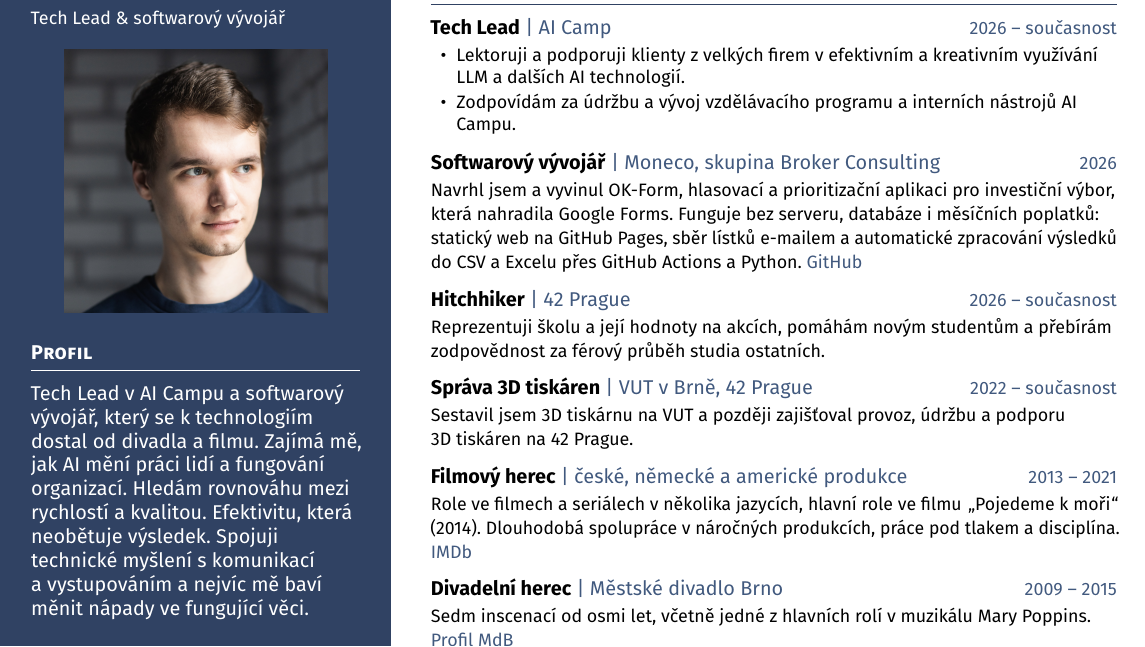
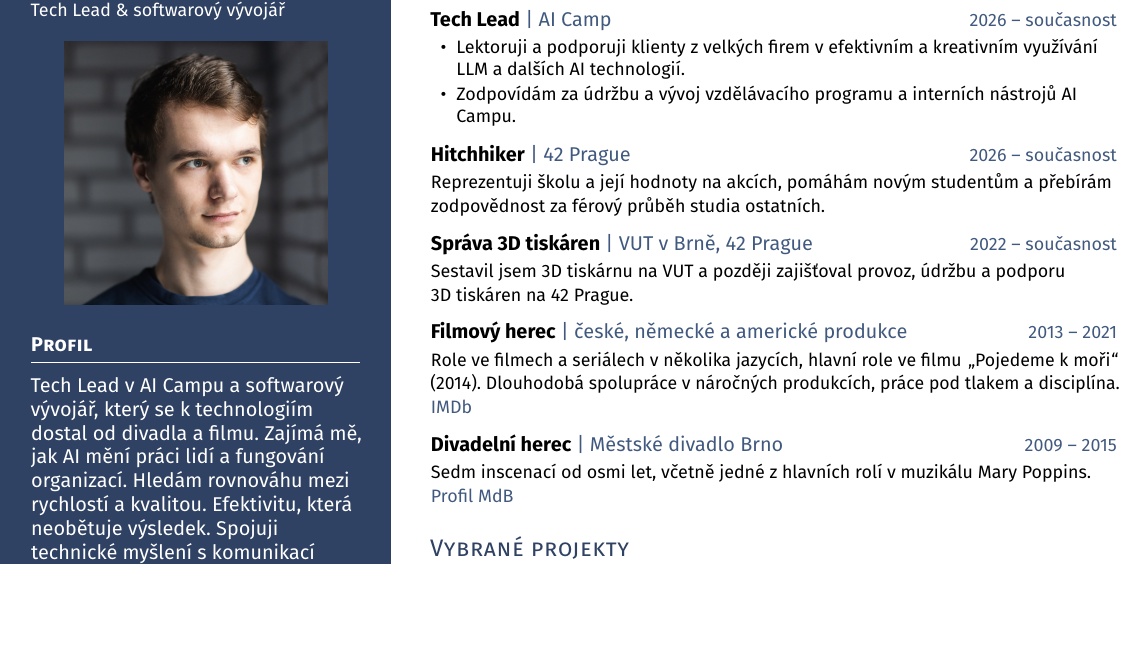
Before and after one commit to simcak/Core, a LaTeX CV (15_CV/hr-friendly/simcak_cs.tex): part of the page, cut so that both start at the same text, the shorter picture padded with empty space. Compiled offline with pdfLaTeX.

Commit message:
no BC-Moneco

```diff
--- a/15_CV/hr-friendly/simcak_cs.tex
+++ b/15_CV/hr-friendly/simcak_cs.tex
@@ -61,9 +61,6 @@ Němčina (B1)\par}
 \item Zodpovídám za údržbu a~vývoj vzdělávacího programu a~interních nástrojů AI Campu.
 \end{itemize}}
 
-\cventry{Softwarový vývojář}{Moneco, skupina Broker Consulting}{2026}{%
-Navrhl jsem a~vyvinul OK-Form, hlasovací a~prioritizační aplikaci pro investiční výbor, která nahradila Google Forms. Funguje bez serveru, databáze i~měsíčních poplatků: statický web na GitHub Pages, sběr lístků e-mailem a~automatické zpracování výsledků do CSV a~Excelu přes GitHub Actions a~Python. \href{https://github.com/custom-alg/OK-Form}{GitHub}}
-
 \cventry{Hitchhiker}{42 Prague}{2026 -- současnost}{%
 Reprezentuji školu a~její hodnoty na akcích, pomáhám novým studentům a~přebírám zodpovědnost za férový průběh studia ostatních.}
 
```
Also changed, not shown: 15_CV/hr-friendly/simcak_en.tex (+0 -3 lines), 15_CV/hr-friendly/simcak_cs.pdf, 15_CV/hr-friendly/simcak_en.pdf.
